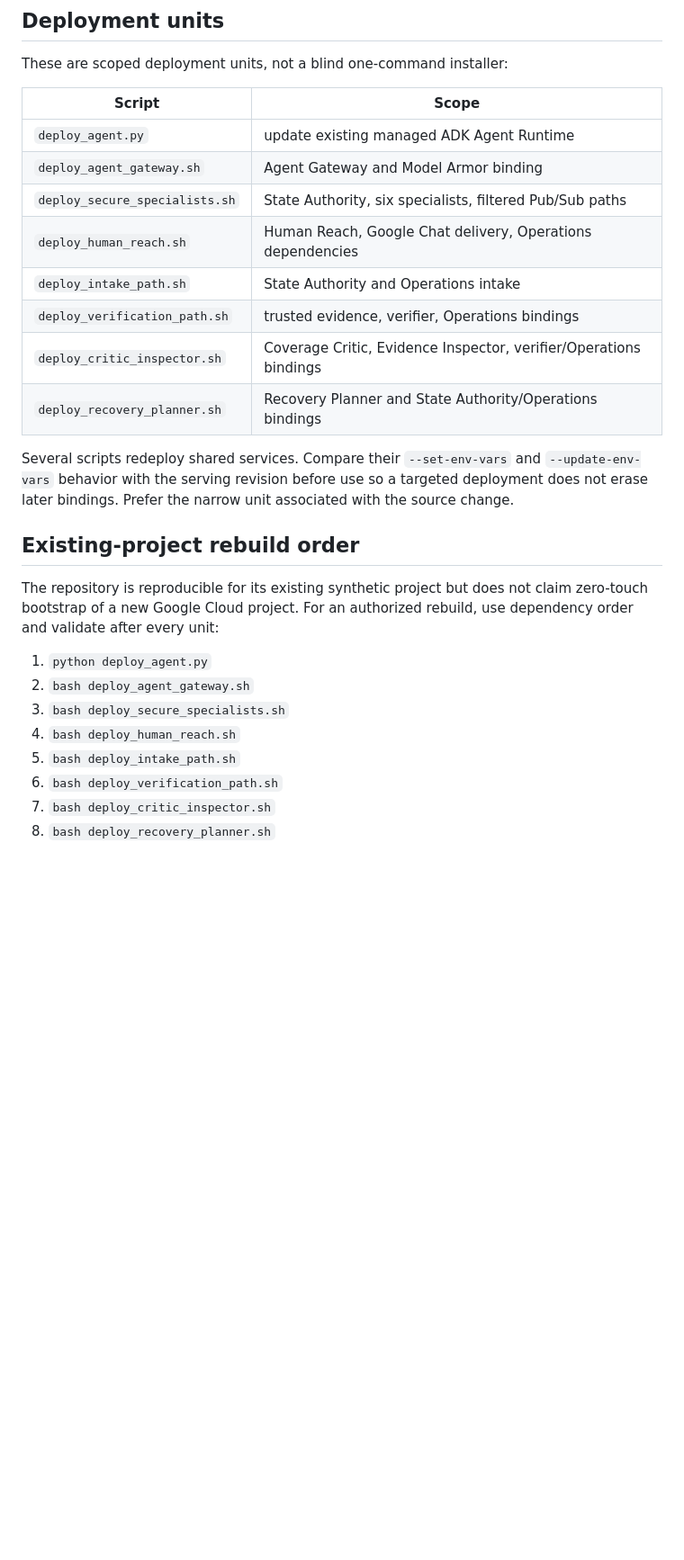
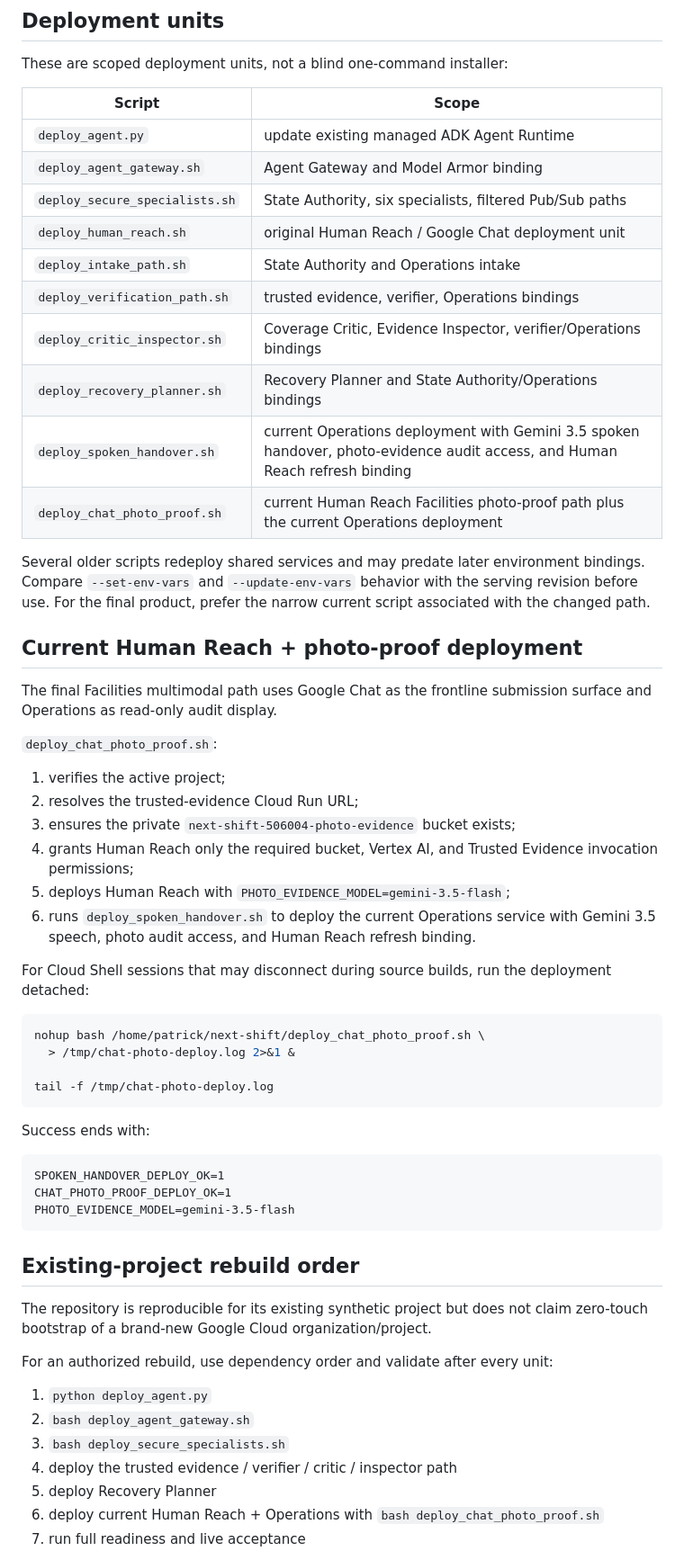
Before and after one commit to Paddyboy76/next-shift, a Markdown page: docs/deployment.md, the part around one of its changes. Shown at 90% size. Drawn GitHub-style; blank space fills up the shorter version.

Commit message:
Refresh deployment guide for final paths

````diff
--- a/docs/deployment.md
+++ b/docs/deployment.md
@@ -29,24 +30,57 @@ These are scoped deployment units, not a blind one-command installer:
 | `deploy_agent.py` | update existing managed ADK Agent Runtime |
 | `deploy_agent_gateway.sh` | Agent Gateway and Model Armor binding |
 | `deploy_secure_specialists.sh` | State Authority, six specialists, filtered Pub/Sub paths |
-| `deploy_human_reach.sh` | Human Reach, Google Chat delivery, Operations dependencies |
+| `deploy_human_reach.sh` | original Human Reach / Google Chat deployment unit |
 | `deploy_intake_path.sh` | State Authority and Operations intake |
 | `deploy_verification_path.sh` | trusted evidence, verifier, Operations bindings |
 | `deploy_critic_inspector.sh` | Coverage Critic, Evidence Inspector, verifier/Operations bindings |
 | `deploy_recovery_planner.sh` | Recovery Planner and State Authority/Operations bindings |
+| `deploy_spoken_handover.sh` | current Operations deployment with Gemini 3.5 spoken handover, photo-evidence audit access, and Human Reach refresh binding |
+| `deploy_chat_photo_proof.sh` | current Human Reach Facilities photo-proof path plus the current Operations deployment |
 
-Several scripts redeploy shared services. Compare their `--set-env-vars` and `--update-env-vars` behavior with the serving revision before use so a targeted deployment does not erase later bindings. Prefer the narrow unit associated with the source change.
+Several older scripts redeploy shared services and may predate later environment bindings. Compare `--set-env-vars` and `--update-env-vars` behavior with the serving revision before use. For the final product, prefer the narrow current script associated with the changed path.
+
+## Current Human Reach + photo-proof deployment
+
+The final Facilities multimodal path uses Google Chat as the frontline submission surface and Operations as read-only audit display.
+
+`deploy_chat_photo_proof.sh`:
+
+1. verifies the active project;
+2. resolves the trusted-evidence Cloud Run URL;
+3. ensures the private `next-shift-506004-photo-evidence` bucket exists;
+4. grants Human Reach only the required bucket, Vertex AI, and Trusted Evidence invocation permissions;
+5. deploys Human Reach with `PHOTO_EVIDENCE_MODEL=gemini-3.5-flash`;
+6. runs `deploy_spoken_handover.sh` to deploy the current Operations service with Gemini 3.5 speech, photo audit access, and Human Reach refresh binding.
+
+For Cloud Shell sessions that may disconnect during source builds, run the deployment detached:
+
+```bash
+nohup bash /home/patrick/next-shift/deploy_chat_photo_proof.sh \
+  > /tmp/chat-photo-deploy.log 2>&1 &
+
+tail -f /tmp/chat-photo-deploy.log
+```
+
+Success ends with:
+
+```text
+SPOKEN_HANDOVER_DEPLOY_OK=1
+CHAT_PHOTO_PROOF_DEPLOY_OK=1
+PHOTO_EVIDENCE_MODEL=gemini-3.5-flash
+```
 
 ## Existing-project rebuild order
 
-The repository is reproducible for its existing synthetic project but does not claim zero-touch bootstrap of a new Google Cloud project. For an authorized rebuild, use dependency order and validate after every unit:
+The repository is reproducible for its existing synthetic project but does not claim zero-touch bootstrap of a brand-new Google Cloud organization/project.
+
+For an authorized rebuild, use dependency order and validate after every unit:
 
 1. `python deploy_agent.py`
 2. `bash deploy_agent_gateway.sh`
 3. `bash deploy_secure_specialists.sh`
-4. `bash deploy_human_reach.sh`
-5. `bash deploy_intake_path.sh`
-6. `bash deploy_verification_path.sh`
-7. `bash deploy_critic_inspector.sh`
-8. `bash deploy_recovery_planner.sh`
+4. deploy the trusted evidence / verifier / critic / inspector path
+5. deploy Recovery Planner
+6. deploy current Human Reach + Operations with `bash deploy_chat_photo_proof.sh`
+7. run full readiness and live acceptance
 
````
Also changed, not shown: other parts of docs/deployment.md (+29 -4 lines).
